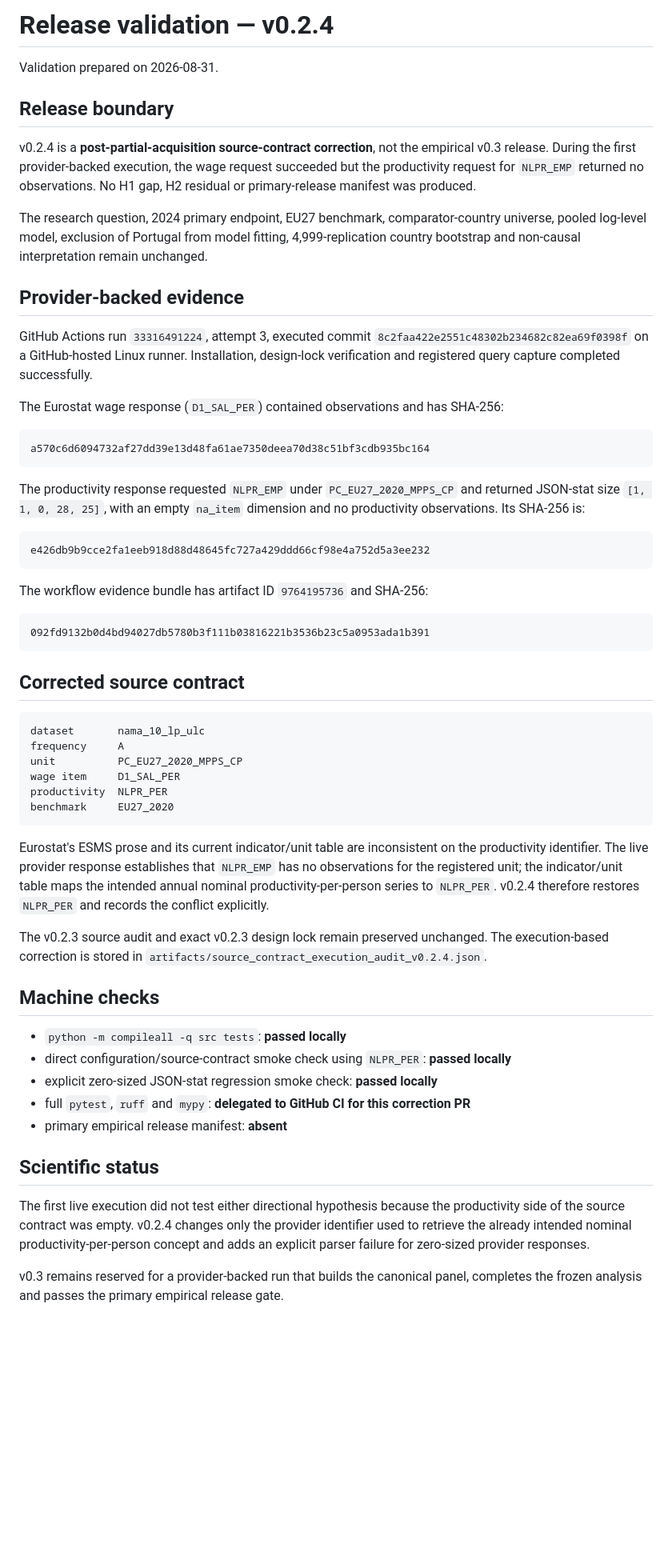
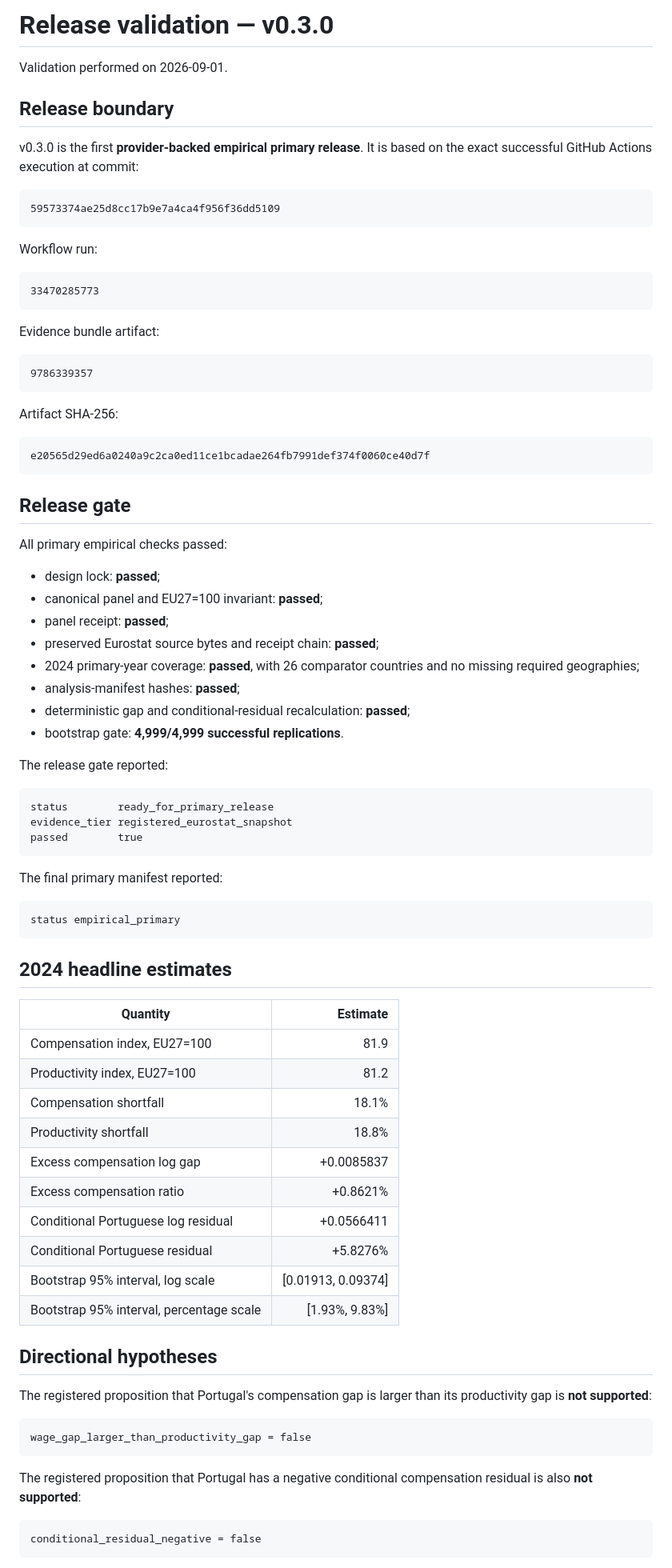
Before and after one commit to DiogoRibeiro7/portugal-wage-productivity-gap, a Markdown page: RELEASE_VALIDATION.md, the part around one of its changes. Shown at 80% size. GitHub-like rendering; blank space fills up the shorter version.

Commit message:
Validate v0.3 empirical release

````diff
--- a/RELEASE_VALIDATION.md
+++ b/RELEASE_VALIDATION.md
@@ -1,60 +1,86 @@
-# Release validation — v0.2.4
+# Release validation — v0.3.0
 
-Validation prepared on 2026-08-31.
+Validation performed on 2026-09-01.
 
 ## Release boundary
 
-v0.2.4 is a **post-partial-acquisition source-contract correction**, not the empirical v0.3 release. During the first provider-backed execution, the wage request succeeded but the productivity request for `NLPR_EMP` returned no observations. No H1 gap, H2 residual or primary-release manifest was produced.
-
-The research question, 2024 primary endpoint, EU27 benchmark, comparator-country universe, pooled log-level model, exclusion of Portugal from model fitting, 4,999-replication country bootstrap and non-causal interpretation remain unchanged.
-
-## Provider-backed evidence
-
-GitHub Actions run `33316491224`, attempt 3, executed commit `8c2faa422e2551c48302b234682c82ea69f0398f` on a GitHub-hosted Linux runner. Installation, design-lock verification and registered query capture completed successfully.
-
-The Eurostat wage response (`D1_SAL_PER`) contained observations and has SHA-256:
+v0.3.0 is the first **provider-backed empirical primary release**. It is based on the exact successful GitHub Actions execution at commit:
 
 ```text
-a570c6d6094732af27dd39e13d48fa61ae7350deea70d38c51bf3cdb935bc164
+59573374ae25d8cc17b9e7a4ca4f956f36dd5109
 ```
 
-The productivity response requested `NLPR_EMP` under `PC_EU27_2020_MPPS_CP` and returned JSON-stat size `[1, 1, 0, 28, 25]`, with an empty `na_item` dimension and no productivity observations. Its SHA-256 is:
+Workflow run:
 
 ```text
-e426db9b9cce2fa1eeb918d88d48645fc727a429ddd66cf98e4a752d5a3ee232
+33470285773
 ```
 
-The workflow evidence bundle has artifact ID `9764195736` and SHA-256:
+Evidence bundle artifact:
 
 ```text
-092fd9132b0d4bd94027db5780b3f111b03816221b3536b23c5a0953ada1b391
+9786339357
 ```
 
-## Corrected source contract
+Artifact SHA-256:
 
 ```text
-dataset       nama_10_lp_ulc
-frequency     A
-unit          PC_EU27_2020_MPPS_CP
-wage item     D1_SAL_PER
-productivity  NLPR_PER
-benchmark     EU27_2020
+e20565d29ed6a0240a9c2ca0ed11ce1bcadae264fb7991def374f0060ce40d7f
 ```
 
-Eurostat's ESMS prose and its current indicator/unit table are inconsistent on the productivity identifier. The live provider response establishes that `NLPR_EMP` has no observations for the registered unit; the indicator/unit table maps the intended annual nominal productivity-per-person series to `NLPR_PER`. v0.2.4 therefore restores `NLPR_PER` and records the conflict explicitly.
+## Release gate
 
-The v0.2.3 source audit and exact v0.2.3 design lock remain preserved unchanged. The execution-based correction is stored in `artifacts/source_contract_execution_audit_v0.2.4.json`.
+All primary empirical checks passed:
 
-## Machine checks
+- design lock: **passed**;
+- canonical panel and EU27=100 invariant: **passed**;
+- panel receipt: **passed**;
+- preserved Eurostat source bytes and receipt chain: **passed**;
+- 2024 primary-year coverage: **passed**, with 26 comparator countries and no missing required geographies;
+- analysis-manifest hashes: **passed**;
+- deterministic gap and conditional-residual recalculation: **passed**;
+- bootstrap gate: **4,999/4,999 successful replications**.
 
-- `python -m compileall -q src tests`: **passed locally**
-- direct configuration/source-contract smoke check using `NLPR_PER`: **passed locally**
-- explicit zero-sized JSON-stat regression smoke check: **passed locally**
-- full `pytest`, `ruff` and `mypy`: **delegated to GitHub CI for this correction PR**
-- primary empirical release manifest: **absent**
+The release gate reported:
 
-## Scientific status
+```text
+status        ready_for_primary_release
+evidence_tier registered_eurostat_snapshot
+passed        true
+```
 
-The first live execution did not test either directional hypothesis because the productivity side of the source contract was empty. v0.2.4 changes only the provider identifier used to retrieve the already intended nominal productivity-per-person concept and adds an explicit parser failure for zero-sized provider responses.
+The final primary manifest reported:
 
-v0.3 remains reserved for a provider-backed run that builds the canonical panel, completes the frozen analysis and passes the primary empirical release gate.
+```text
+status empirical_primary
+```
+
+## 2024 headline estimates
+
+| Quantity | Estimate |
+|---|---:|
+| Compensation index, EU27=100 | 81.9 |
+| Productivity index, EU27=100 | 81.2 |
+| Compensation shortfall | 18.1% |
+| Productivity shortfall | 18.8% |
+| Excess compensation log gap | +0.0085837 |
+| Excess compensation ratio | +0.8621% |
+| Conditional Portuguese log residual | +0.0566411 |
+| Conditional Portuguese residual | +5.8276% |
+| Bootstrap 95% interval, log scale | [0.01913, 0.09374] |
+| Bootstrap 95% interval, percentage scale | [1.93%, 9.83%] |
+
+## Directional hypotheses
+
+The registered proposition that Portugal's compensation gap is larger than its productivity gap is **not supported**:
+
+```text
+wage_gap_larger_than_productivity_gap = false
+```
+
+The registered proposition that Portugal has a negative conditional compensation residual is also **not supported**:
+
+```text
+conditional_residual_negative = false
+```
+
````
Also changed, not shown: other parts of RELEASE_VALIDATION.md (+15 -0 lines).
